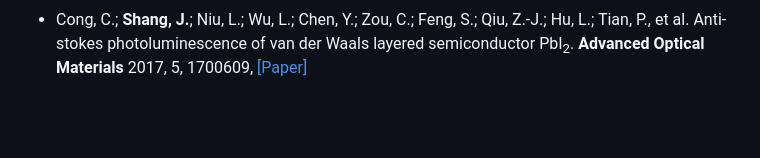
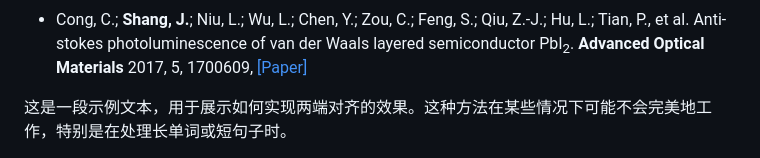
Before and after one commit to Shang-Lab/Shang-Lab.github.io, a Markdown page: contents/publications.md, the part around the change. Rendered like a GitHub page; blank space fills up the shorter version.

```diff
--- a/contents/publications.md
+++ b/contents/publications.md
@@ -73,3 +73,14 @@
 - <strong>Shang, J.</strong>; Cong, C.; Shen, X.; Yang, W.; Zou, C.; Peimyoo, N.; Cao, B.; Eginligil, M.; Lin, W.; Huang, W., et al. Revealing electronic nature of broad bound exciton bands in two-dimensional semiconducting WS<sub>2</sub> and MoS<sub>2</sub>. <strong>Physical Review Materials</strong> 2017, 1, 074001, [[Paper]](https://doi.org/10.1103/PhysRevMaterials.1.074001)
 
 - Cong, C.; <strong>Shang, J.</strong>; Niu, L.; Wu, L.; Chen, Y.; Zou, C.; Feng, S.; Qiu, Z.-J.; Hu, L.; Tian, P., et al. Anti-stokes photoluminescence of van der Waals layered semiconductor PbI<sub>2</sub>. <strong>Advanced Optical Materials</strong> 2017, 5, 1700609, [[Paper]](https://doi.org/10.1002/adom.201700609)
+
+<style>
+    .justify {
+        text-align: justify;
+        text-justify: inter-word; /* 这有助于在单词之间分布额外的空间 */
+    }
+</style>
+
+<div class="justify">
+    这是一段示例文本，用于展示如何实现两端对齐的效果。这种方法在某些情况下可能不会完美地工作，特别是在处理长单词或短句子时。
+</div>
```
